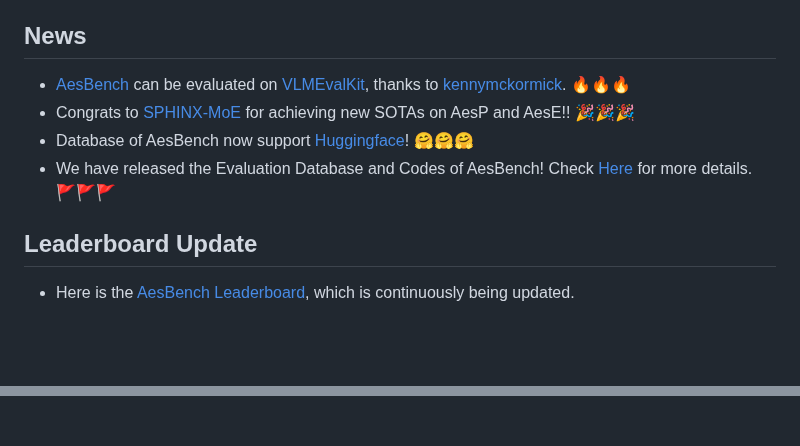
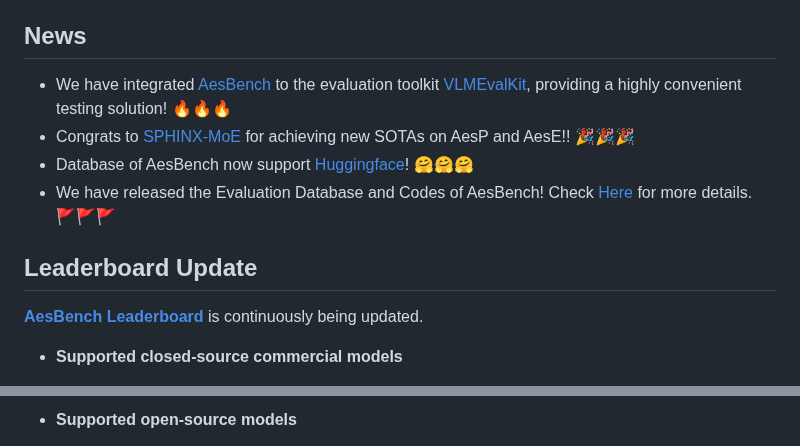
Before and after one commit to yipoh/AesBench, a Markdown page: README.md, 2 parts joined by grey strips. Drawn GitHub-style; blank space fills up the shorter version.

```diff
--- a/README.md
+++ b/README.md
@@ -30,7 +30,7 @@ _Can your MLLM understand the highly abstract image aesthetics like humans? Come
 
 
 ## News
-- [AesBench](https://github.com/yipoh/AesBench) can be evaluated on [VLMEvalKit](https://github.com/open-compass/VLMEvalKit), thanks to [kennymckormick](https://github.com/kennymckormick). 🔥🔥🔥
+- We have integrated [AesBench](https://aesbench.github.io/) to the evaluation toolkit [VLMEvalKit](https://github.com/open-compass/VLMEvalKit), providing a highly convenient testing solution! 🔥🔥🔥
 - Congrats to [SPHINX-MoE](https://github.com/Alpha-VLLM/LLaMA2-Accessory) for achieving new SOTAs on AesP and AesE!! 🎉🎉🎉
 - Database of AesBench now support [Huggingface](https://huggingface.co/datasets/qyuan/EAPD_release)! 🤗🤗🤗
 - We have released the Evaluation Database and Codes of AesBench! Check [Here](https://github.com/yipoh/AesBench/tree/main/data_release) for more details.  🚩🚩🚩
@@ -40,6 +40,7 @@ _Can your MLLM understand the highly abstract image aesthetics like humans? Come
 
 ## Leaderboard Update
 
-- Here is the [AesBench Leaderboard](https://aesbench.github.io/), which is continuously being updated.
+[**AesBench Leaderboard**](https://aesbench.github.io/) is continuously being updated.
 
+- **Supported closed-source commercial models**
 
@@ -46,2 +48,3 @@ _Can your MLLM understand the highly abstract image aesthetics like humans? Come
 
+- **Supported open-source models**
 
```
Also changed, not shown: other parts of README.md (+6 -0 lines).
